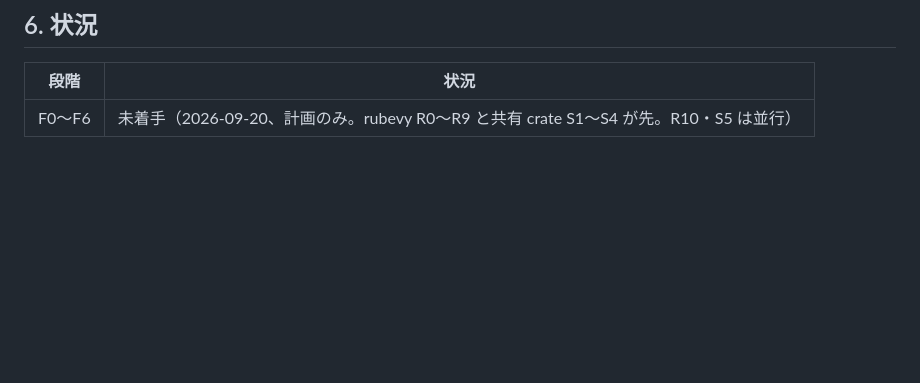
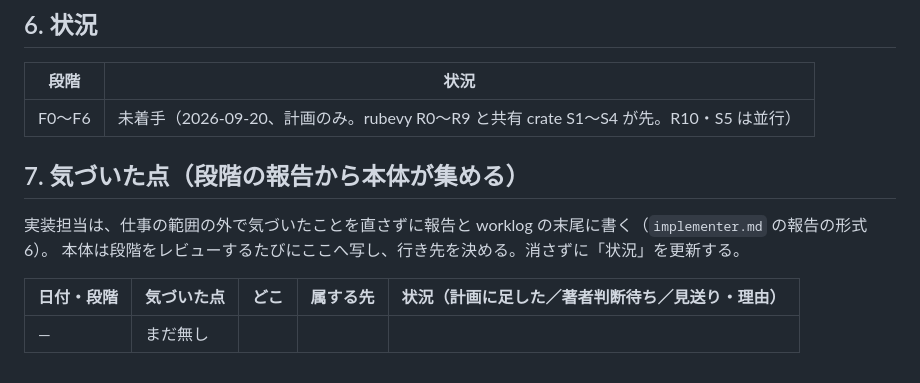
Before and after one commit to sabiruby/rubevy_games, a Markdown page: docs/plans/factory-plan.md, the part around the change. GitHub-like rendering; blank space fills up the shorter version.

Commit message:
docs: both plans keep a table of what the implementers notice outside their stage
Co-Authored-By: Claude Fable 5.1 <noreply@anthropic.com>

```diff
--- a/docs/plans/factory-plan.md
+++ b/docs/plans/factory-plan.md
@@ -209,3 +209,12 @@ end
 | 段階 | 状況 |
 |---|---|
 | F0〜F6 | 未着手（2026-09-20、計画のみ。rubevy R0〜R9 と共有 crate S1〜S4 が先。R10・S5 は並行） |
+
+## 7. 気づいた点（段階の報告から本体が集める）
+
+実装担当は、仕事の範囲の外で気づいたことを直さずに報告と worklog の末尾に書く（`implementer.md` の報告の形式 6）。
+本体は段階をレビューするたびにここへ写し、行き先を決める。消さずに「状況」を更新する。
+
+| 日付・段階 | 気づいた点 | どこ | 属する先 | 状況（計画に足した／著者判断待ち／見送り・理由） |
+|---|---|---|---|---|
+| — | まだ無し | | | |
```
Also changed, not shown: docs/plans/shared-crate-plan.md (+9 -0 lines).
